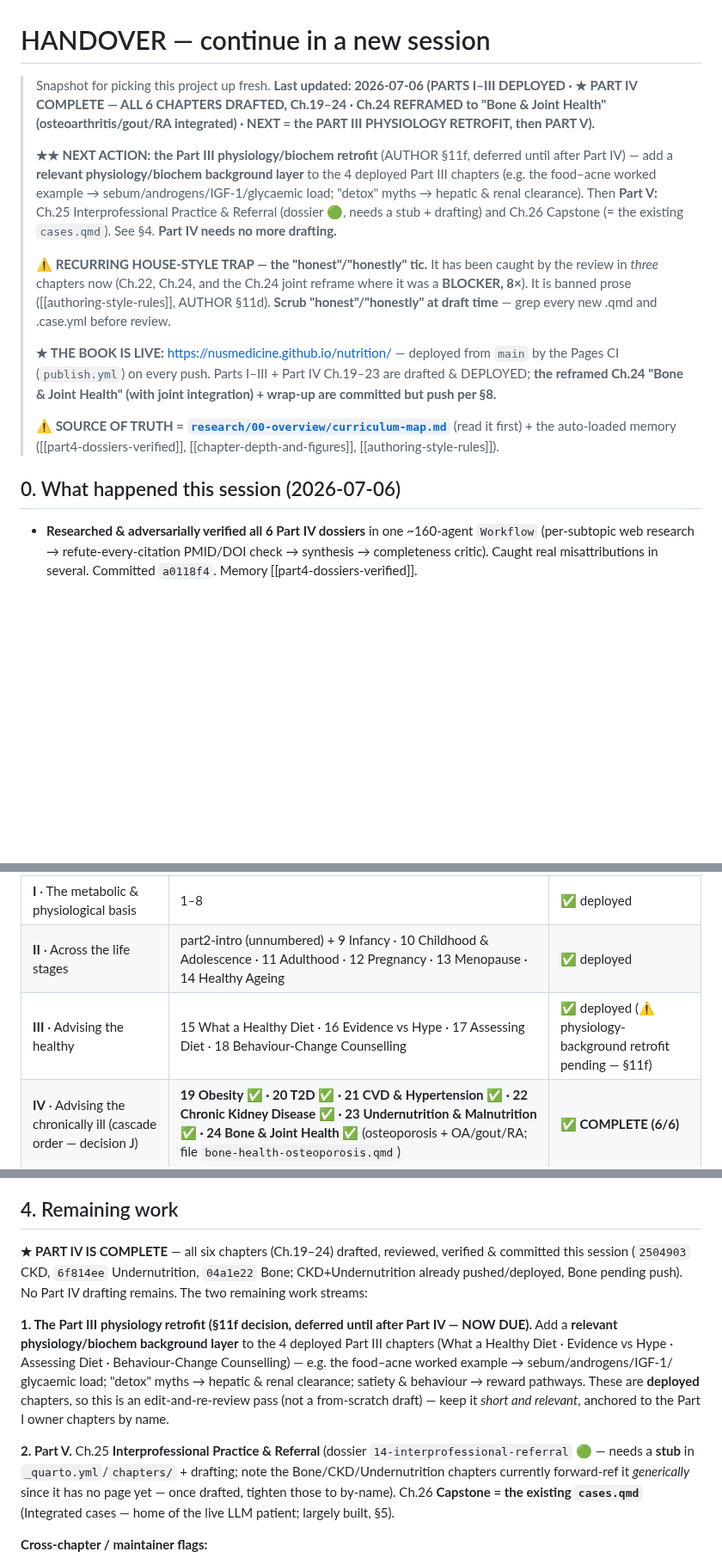
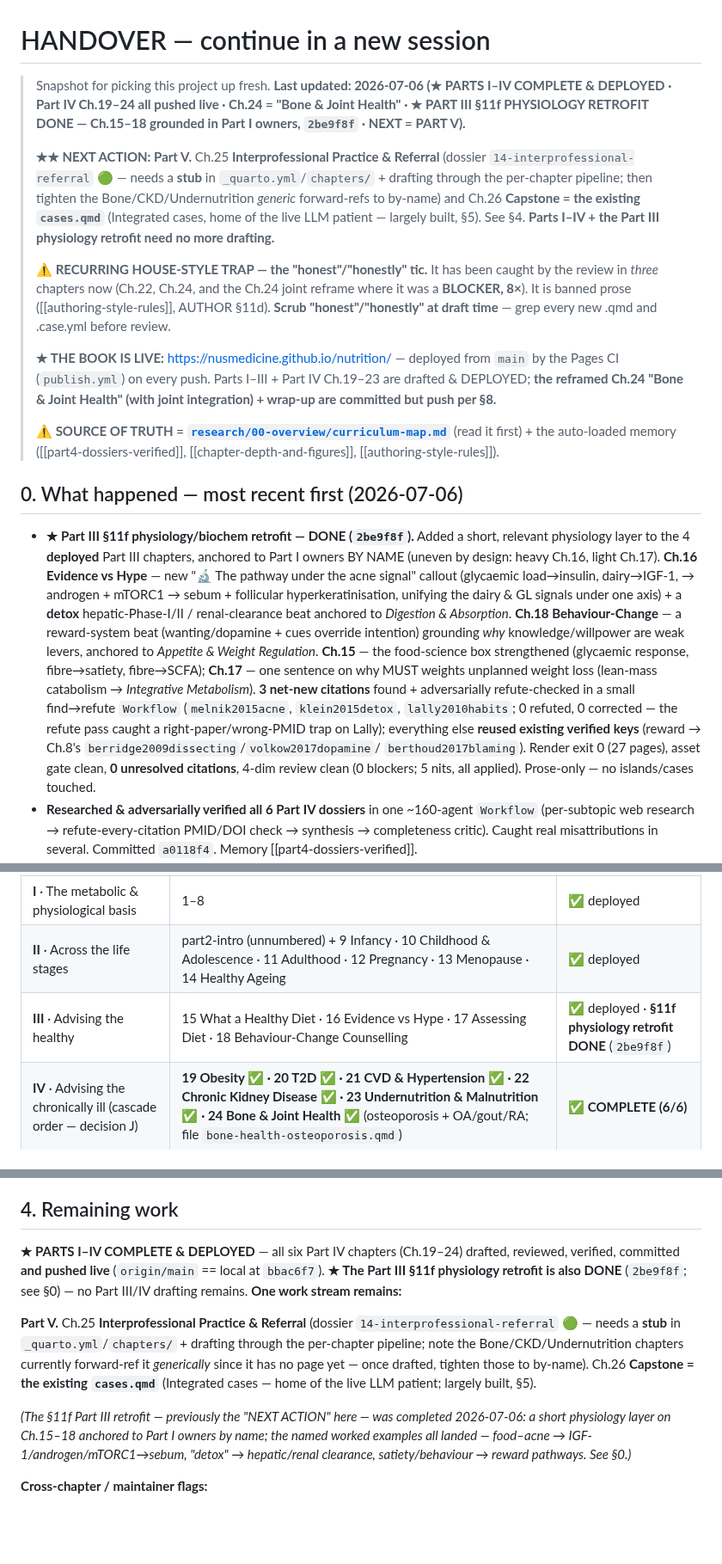
Before and after one commit to nusmedicine/nutrition, a Markdown page: HANDOVER.md, 3 parts joined by grey strips. Shown at 86% size. GitHub-like rendering; blank space fills up the shorter version.

Commit message:
Session wrap-up: Part III §11f retrofit DONE — refresh HANDOVER + curriculum-map
Parts I–IV complete & deployed; Part III physiology retrofit (Ch.15–18)
landed in 2be9f8f. Repoint NEXT ACTION at Part V (Ch.25 Referral stub +
draft; Ch.26 Capstone = cases.qmd). Memory ([[chapter-depth-and-figures]],
[[part4-dossiers-verified]], MEMORY.md) updated separately (auto-persisted).

Co-Authored-By: Claude Opus 4.8 <noreply@anthropic.com>

```diff
--- a/HANDOVER.md
+++ b/HANDOVER.md
@@ -1,14 +1,14 @@
 # HANDOVER — continue in a new session
 
-> Snapshot for picking this project up fresh. **Last updated: 2026-07-06 (PARTS I–III DEPLOYED · ★ PART IV
-> COMPLETE — ALL 6 CHAPTERS DRAFTED, Ch.19–24 · Ch.24 REFRAMED to "Bone & Joint Health" (osteoarthritis/gout/RA
-> integrated) · NEXT = the PART III PHYSIOLOGY RETROFIT, then PART V).**
+> Snapshot for picking this project up fresh. **Last updated: 2026-07-06 (★ PARTS I–IV COMPLETE & DEPLOYED ·
+> Part IV Ch.19–24 all pushed live · Ch.24 = "Bone & Joint Health" · ★ PART III §11f PHYSIOLOGY RETROFIT DONE
+> — Ch.15–18 grounded in Part I owners, `2be9f8f` · NEXT = PART V).**
 >
-> **★★ NEXT ACTION: the Part III physiology/biochem retrofit** (AUTHOR §11f, deferred until after Part IV) —
-> add a **relevant physiology/biochem background layer** to the 4 deployed Part III chapters (e.g. the food–acne
-> worked example → sebum/androgens/IGF-1/glycaemic load; "detox" myths → hepatic & renal clearance). Then
-> **Part V:** Ch.25 Interprofessional Practice & Referral (dossier 🟢, needs a stub + drafting) and Ch.26
-> Capstone (= the existing `cases.qmd`). See §4. **Part IV needs no more drafting.**
+> **★★ NEXT ACTION: Part V.** Ch.25 **Interprofessional Practice & Referral** (dossier `14-interprofessional-referral`
+> 🟢 — needs a **stub** in `_quarto.yml`/`chapters/` + drafting through the per-chapter pipeline; then tighten the
+> Bone/CKD/Undernutrition *generic* forward-refs to by-name) and Ch.26 **Capstone = the existing `cases.qmd`**
+> (Integrated cases, home of the live LLM patient — largely built, §5). See §4. **Parts I–IV + the Part III
+> physiology retrofit need no more drafting.**
 >
 > **⚠ RECURRING HOUSE-STYLE TRAP — the "honest"/"honestly" tic.** It has been caught by the review in *three*
 > chapters now (Ch.22, Ch.24, and the Ch.24 joint reframe where it was a **BLOCKER, 8×**). It is banned prose
@@ -23,8 +23,22 @@
 > (read it first) + the auto-loaded memory ([[part4-dossiers-verified]], [[chapter-depth-and-figures]],
 > [[authoring-style-rules]]).
 
-## 0. What happened this session (2026-07-06)
+## 0. What happened — most recent first (2026-07-06)
 
+- **★ Part III §11f physiology/biochem retrofit — DONE (`2be9f8f`).** Added a short, relevant physiology layer
+  to the 4 **deployed** Part III chapters, anchored to Part I owners BY NAME (uneven by design: heavy Ch.16,
+  light Ch.17). **Ch.16 Evidence vs Hype** — new "🔬 The pathway under the acne signal" callout (glycaemic
+  load→insulin, dairy→IGF-1, → androgen + mTORC1 → sebum + follicular hyperkeratinisation, unifying the dairy &
+  GL signals under one axis) + a **detox** hepatic-Phase-I/II / renal-clearance beat anchored to *Digestion &
+  Absorption*. **Ch.18 Behaviour-Change** — a reward-system beat (wanting/dopamine + cues override intention)
+  grounding *why* knowledge/willpower are weak levers, anchored to *Appetite & Weight Regulation*. **Ch.15** —
+  the food-science box strengthened (glycaemic response, fibre→satiety, fibre→SCFA); **Ch.17** — one sentence on
+  why MUST weights unplanned weight loss (lean-mass catabolism → *Integrative Metabolism*). **3 net-new citations**
+  found + adversarially refute-checked in a small find→refute `Workflow` (`melnik2015acne`, `klein2015detox`,
+  `lally2010habits`; 0 refuted, 0 corrected — the refute pass caught a right-paper/wrong-PMID trap on Lally);
+  everything else **reused existing verified keys** (reward → Ch.8's `berridge2009dissecting`/`volkow2017dopamine`/
+  `berthoud2017blaming`). Render exit 0 (27 pages), asset gate clean, **0 unresolved citations**, 4-dim review
+  clean (0 blockers; 5 nits, all applied). Prose-only — no islands/cases touched.
 - **Researched & adversarially verified all 6 Part IV dossiers** in one ~160-agent `Workflow` (per-subtopic
   web research → refute-every-citation PMID/DOI check → synthesis → completeness critic). Caught real
   misattributions in several. Committed `a0118f4`. Memory [[part4-dossiers-verified]].
@@ -90,7 +104,7 @@ Legend: ✅ drafted (deployed once pushed) · 🟢 dossier verified · stub = "i
 |---|---|---|
 | **I** · The metabolic & physiological basis | 1–8 | ✅ deployed |
 | **II** · Across the life stages | part2-intro (unnumbered) + 9 Infancy · 10 Childhood & Adolescence · 11 Adulthood · 12 Pregnancy · 13 Menopause · 14 Healthy Ageing | ✅ deployed |
-| **III** · Advising the healthy | 15 What a Healthy Diet · 16 Evidence vs Hype · 17 Assessing Diet · 18 Behaviour-Change Counselling | ✅ deployed (⚠ physiology-background retrofit pending — §11f) |
+| **III** · Advising the healthy | 15 What a Healthy Diet · 16 Evidence vs Hype · 17 Assessing Diet · 18 Behaviour-Change Counselling | ✅ deployed · **§11f physiology retrofit DONE** (`2be9f8f`) |
 | **IV** · Advising the chronically ill (cascade order — decision J) | **19 Obesity ✅ · 20 T2D ✅ · 21 CVD & Hypertension ✅ · 22 Chronic Kidney Disease ✅ · 23 Undernutrition & Malnutrition ✅ · 24 Bone & Joint Health ✅** (osteoporosis + OA/gout/RA; file `bone-health-osteoporosis.qmd`) | **✅ COMPLETE (6/6)** |
 | **V** · Integration & practice | 25 Interprofessional Practice & Referral (🟢 dossier `14-interprofessional-referral`, no stub yet) · 26 Capstone: Integrated Cases (= `cases.qmd`, home of the live LLM patient) | partial |
 
@@ -152,21 +166,18 @@ radiogroup without arrow-key handling.
 
 ## 4. Remaining work
 
-**★ PART IV IS COMPLETE** — all six chapters (Ch.19–24) drafted, reviewed, verified & committed this session
-(`2504903` CKD, `6f814ee` Undernutrition, `04a1e22` Bone; CKD+Undernutrition already pushed/deployed, Bone
-pending push). No Part IV drafting remains. The two remaining work streams:
+**★ PARTS I–IV COMPLETE & DEPLOYED** — all six Part IV chapters (Ch.19–24) drafted, reviewed, verified,
+committed **and pushed live** (`origin/main` == local at `bbac6f7`). **★ The Part III §11f physiology retrofit is
+also DONE** (`2be9f8f`; see §0) — no Part III/IV drafting remains. **One work stream remains:**
 
-**1. The Part III physiology retrofit (§11f decision, deferred until after Part IV — NOW DUE).** Add a **relevant
-physiology/biochem background layer** to the 4 deployed Part III chapters (What a Healthy Diet · Evidence vs Hype ·
-Assessing Diet · Behaviour-Change Counselling) — e.g. the food–acne worked example → sebum/androgens/IGF-1/
-glycaemic load; "detox" myths → hepatic & renal clearance; satiety & behaviour → reward pathways. These are
-**deployed** chapters, so this is an edit-and-re-review pass (not a from-scratch draft) — keep it *short and
-relevant*, anchored to the Part I owner chapters by name.
+**Part V.** Ch.25 **Interprofessional Practice & Referral** (dossier `14-interprofessional-referral` 🟢 — needs
+a **stub** in `_quarto.yml`/`chapters/` + drafting through the per-chapter pipeline; note the Bone/CKD/Undernutrition
+chapters currently forward-ref it *generically* since it has no page yet — once drafted, tighten those to by-name).
+Ch.26 **Capstone = the existing `cases.qmd`** (Integrated cases — home of the live LLM patient; largely built, §5).
 
-**2. Part V.** Ch.25 **Interprofessional Practice & Referral** (dossier `14-interprofessional-referral` 🟢 — needs
-a **stub** in `_quarto.yml`/`chapters/` + drafting; note the Bone/CKD/Undernutrition chapters currently
-forward-ref it *generically* since it has no page yet — once drafted, tighten those to by-name). Ch.26 **Capstone
-= the existing `cases.qmd`** (Integrated cases — home of the live LLM patient; largely built, §5).
+*(The §11f Part III retrofit — previously the "NEXT ACTION" here — was completed 2026-07-06: a short physiology
+layer on Ch.15–18 anchored to Part I owners by name; the named worked examples all landed — food–acne →
+IGF-1/androgen/mTORC1→sebum, "detox" → hepatic/renal clearance, satiety/behaviour → reward pathways. See §0.)*
 
 **Cross-chapter / maintainer flags:**
 - **Duplicate bib-key pairs (book-wide dedup pending).** The repo has TWO entries each for the same paper:
```
Also changed, not shown: other parts of HANDOVER.md (+7 -6 lines), research/00-overview/curriculum-map.md (+5 -4 lines).
